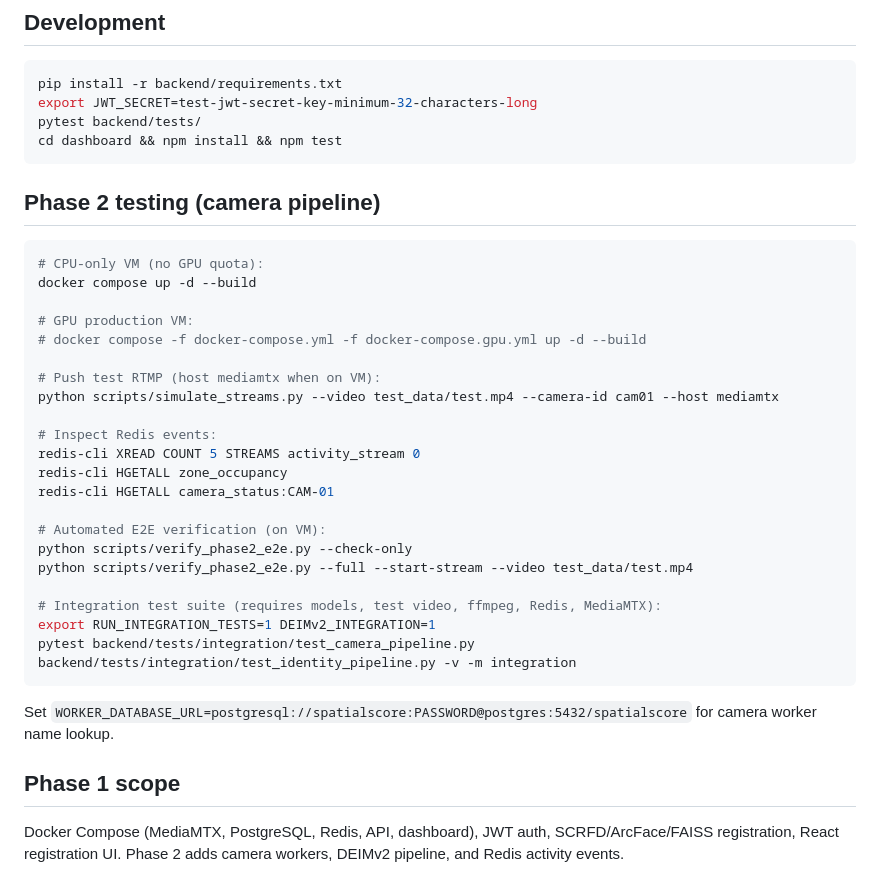
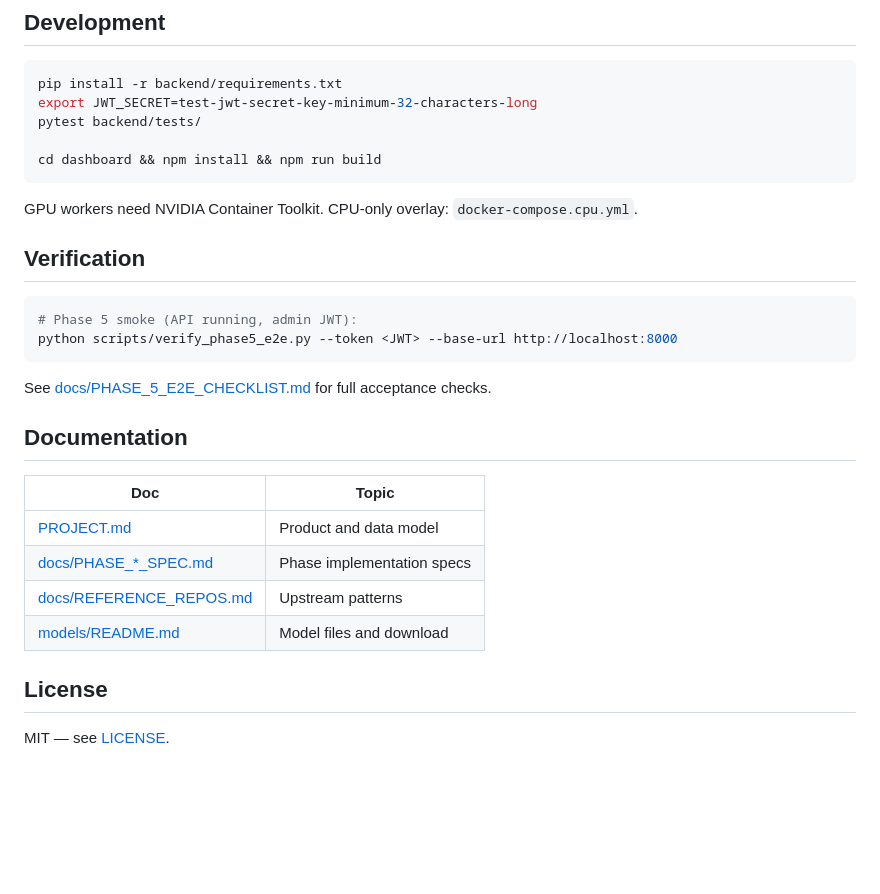
Before and after one commit to weeklyweights-a11y/Spatial_Analytics, a Markdown page: README.md, the part around one of its changes. Rendered like a GitHub page; blank space fills up the shorter version.

Commit message:
docs: replace README with public-safe product overview (no credentials)
Co-authored-by: Cursor <cursoragent@cursor.com>

````diff
--- a/README.md
+++ b/README.md
@@ -81,37 +64,30 @@ docker compose exec api python -m backend.cli create-user --username admin --pas
 pip install -r backend/requirements.txt
 export JWT_SECRET=test-jwt-secret-key-minimum-32-characters-long
 pytest backend/tests/
-cd dashboard && npm install && npm test
+
+cd dashboard && npm install && npm run build
 ```
 
-## Phase 2 testing (camera pipeline)
+GPU workers need NVIDIA Container Toolkit. CPU-only overlay: `docker-compose.cpu.yml`.
+
+## Verification
 
 ```bash
-# CPU-only VM (no GPU quota):
-docker compose up -d --build
-
-# GPU production VM:
-# docker compose -f docker-compose.yml -f docker-compose.gpu.yml up -d --build
-
-# Push test RTMP (host mediamtx when on VM):
-python scripts/simulate_streams.py --video test_data/test.mp4 --camera-id cam01 --host mediamtx
-
-# Inspect Redis events:
-redis-cli XREAD COUNT 5 STREAMS activity_stream 0
-redis-cli HGETALL zone_occupancy
-redis-cli HGETALL camera_status:CAM-01
-
-# Automated E2E verification (on VM):
-python scripts/verify_phase2_e2e.py --check-only
-python scripts/verify_phase2_e2e.py --full --start-stream --video test_data/test.mp4
-
-# Integration test suite (requires models, test video, ffmpeg, Redis, MediaMTX):
-export RUN_INTEGRATION_TESTS=1 DEIMv2_INTEGRATION=1
-pytest backend/tests/integration/test_camera_pipeline.py backend/tests/integration/test_identity_pipeline.py -v -m integration
+# Phase 5 smoke (API running, admin JWT):
+python scripts/verify_phase5_e2e.py --token <JWT> --base-url http://localhost:8000
 ```
 
-Set `WORKER_DATABASE_URL=postgresql://spatialscore:PASSWORD@postgres:5432/spatialscore` for camera worker name lookup.
+See [docs/PHASE_5_E2E_CHECKLIST.md](docs/PHASE_5_E2E_CHECKLIST.md) for full acceptance checks.
 
-## Phase 1 scope
+## Documentation
 
-Docker Compose (MediaMTX, PostgreSQL, Redis, API, dashboard), JWT auth, SCRFD/ArcFace/FAISS registration, React registration UI. Phase 2 adds camera workers, DEIMv2 pipeline, and Redis activity events.
+| Doc | Topic |
+|-----|-------|
+| [PROJECT.md](PROJECT.md) | Product and data model |
+| [docs/PHASE_*_SPEC.md](docs/) | Phase implementation specs |
+| [docs/REFERENCE_REPOS.md](docs/REFERENCE_REPOS.md) | Upstream patterns |
+| [models/README.md](models/README.md) | Model files and download |
+
+## License
+
+MIT — see [LICENSE](LICENSE).
````
Also changed, not shown: other parts of README.md (+45 -62 lines).
